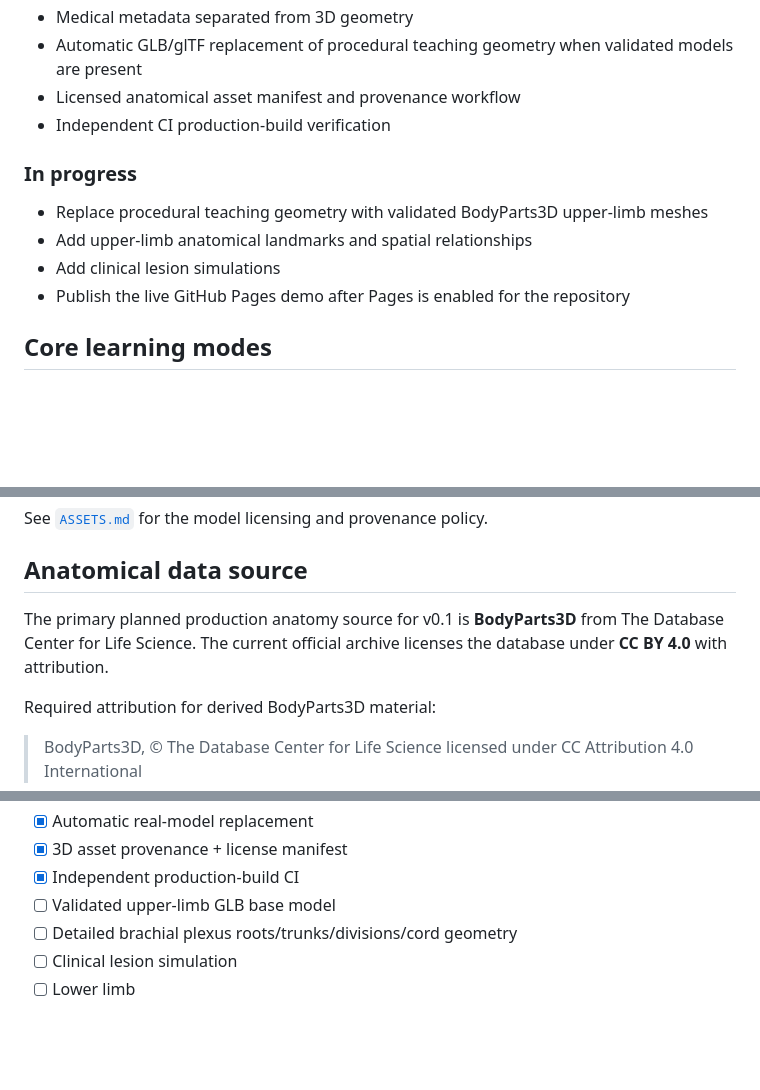
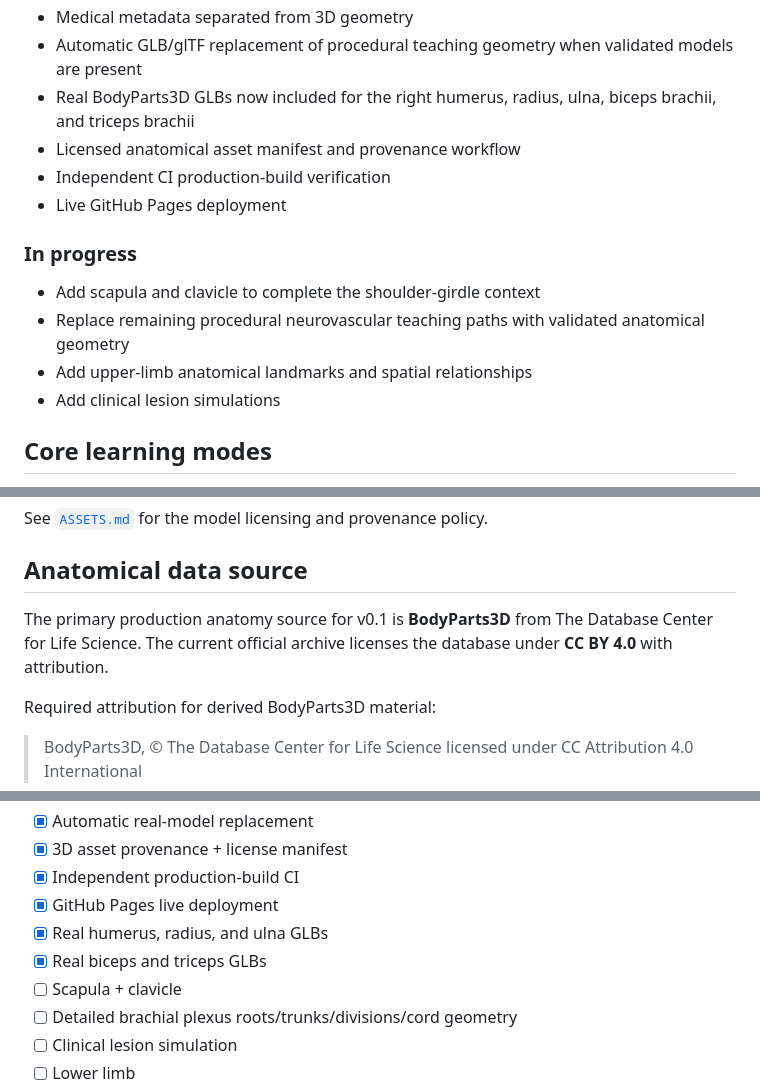
Before and after one commit to codewithPauline/Anatomica, a Markdown page: README.md, 3 parts joined by grey strips. Rendered like a GitHub page; blank space fills up the shorter version.

Commit message:
docs: publish real upper-arm muscle milestone and trigger live deployment

```diff
--- a/README.md
+++ b/README.md
@@ -28,15 +30,17 @@ The first milestone focuses on the upper limb and brachial plexus.
 - Quiz Mode with score tracking and explanatory feedback
 - Medical metadata separated from 3D geometry
 - Automatic GLB/glTF replacement of procedural teaching geometry when validated models are present
+- Real BodyParts3D GLBs now included for the right humerus, radius, ulna, biceps brachii, and triceps brachii
 - Licensed anatomical asset manifest and provenance workflow
 - Independent CI production-build verification
+- Live GitHub Pages deployment
 
 ### In progress
 
-- Replace procedural teaching geometry with validated BodyParts3D upper-limb meshes
+- Add scapula and clavicle to complete the shoulder-girdle context
+- Replace remaining procedural neurovascular teaching paths with validated anatomical geometry
 - Add upper-limb anatomical landmarks and spatial relationships
 - Add clinical lesion simulations
-- Publish the live GitHub Pages demo after Pages is enabled for the repository
 
 ## Core learning modes
 
@@ -77,7 +81,7 @@ See [`ASSETS.md`](ASSETS.md) for the model licensing and provenance policy.
 
 ## Anatomical data source
 
-The primary planned production anatomy source for v0.1 is **BodyParts3D** from The Database Center for Life Science. The current official archive licenses the database under **CC BY 4.0** with attribution.
+The primary production anatomy source for v0.1 is **BodyParts3D** from The Database Center for Life Science. The current official archive licenses the database under **CC BY 4.0** with attribution.
 
 Required attribution for derived BodyParts3D material:
 
@@ -157,7 +161,10 @@ Anatomica/
 - [x] Automatic real-model replacement
 - [x] 3D asset provenance + license manifest
 - [x] Independent production-build CI
-- [ ] Validated upper-limb GLB base model
+- [x] GitHub Pages live deployment
+- [x] Real humerus, radius, and ulna GLBs
+- [x] Real biceps and triceps GLBs
+- [ ] Scapula + clavicle
 - [ ] Detailed brachial plexus roots/trunks/divisions/cord geometry
 - [ ] Clinical lesion simulation
 - [ ] Lower limb
```
Also changed, not shown: other parts of README.md (+4 -2 lines).
